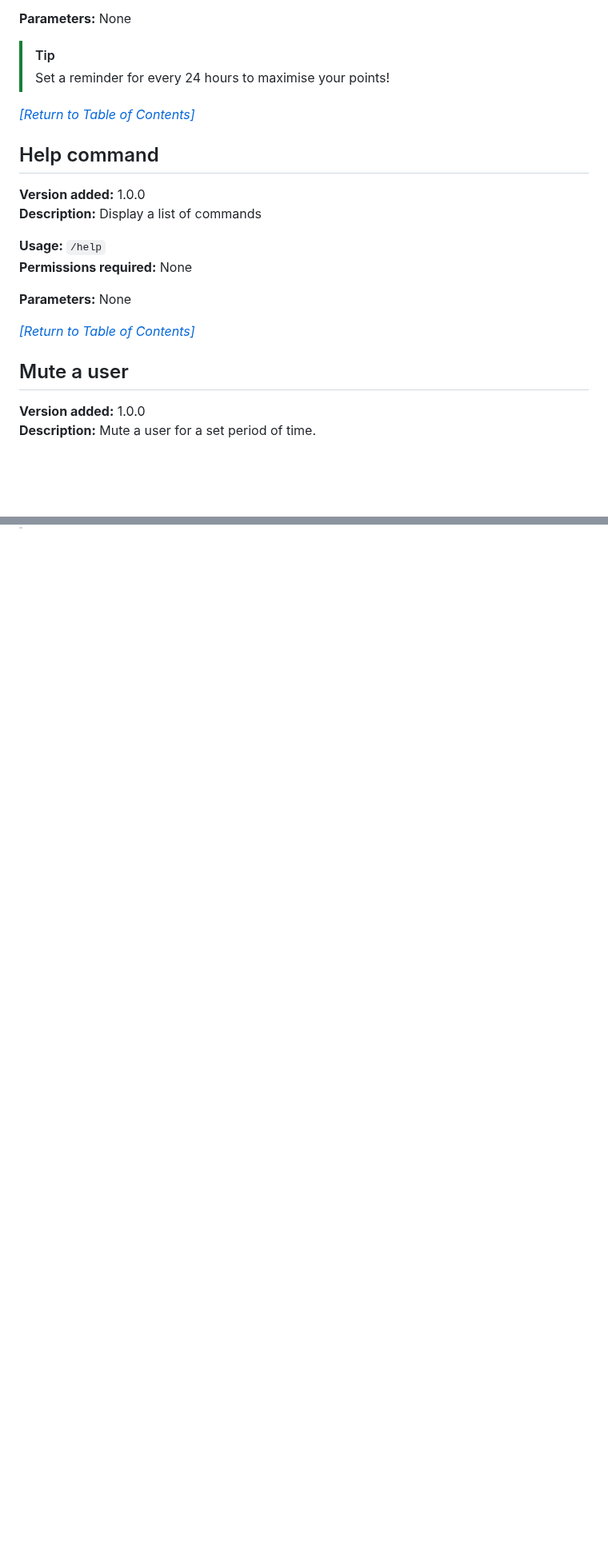
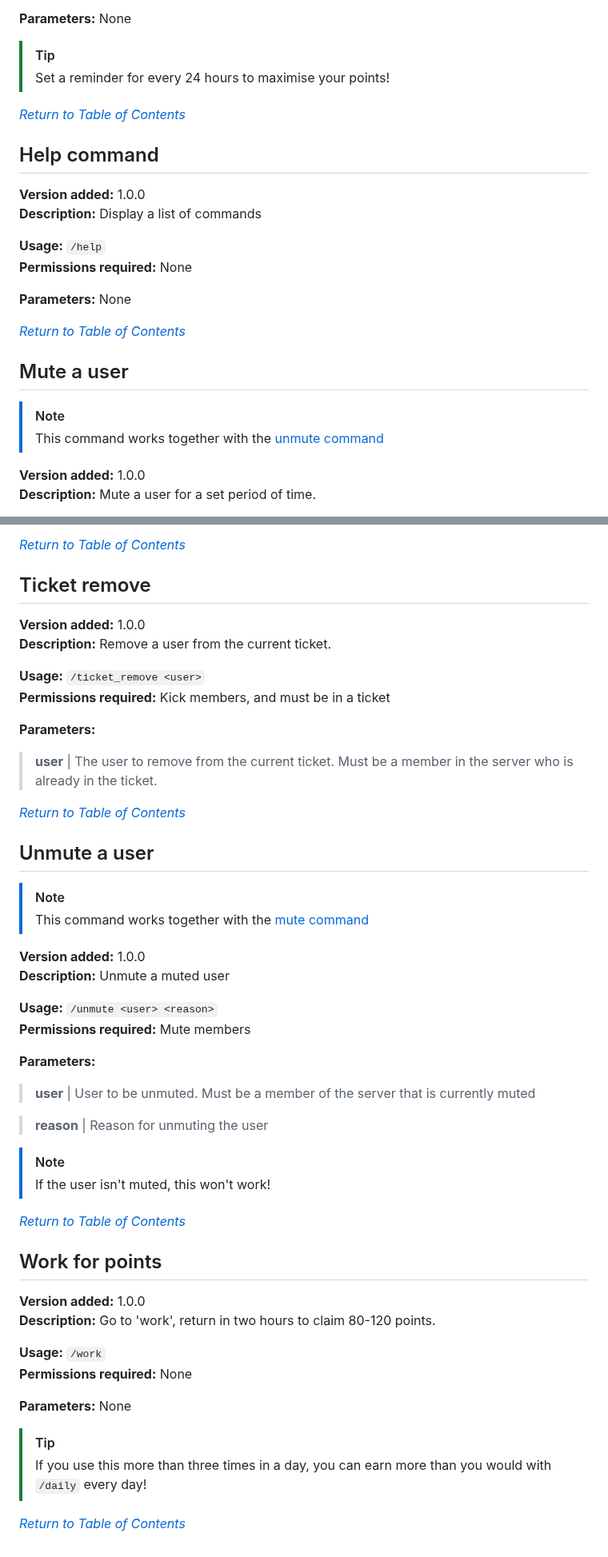
Before and after one commit to hi-joy-nz/hi-joy-nz.github.io, a Markdown page: SafeBot/docs.md, 2 parts joined by grey strips. Shown at 80% size. GitHub-like rendering; blank space fills up the shorter version.

```diff
--- a/SafeBot/docs.md
+++ b/SafeBot/docs.md
@@ -123,7 +123,7 @@
 > [!TIP]
 > Set a reminder for every 24 hours to maximise your points!
 
-*[[Return to Table of Contents]](https://github.com/hi-joy-nz/hi-joy-nz/blob/main/SafeBot/docs.md#-table-of-contents)*
+*[Return to Table of Contents](https://github.com/hi-joy-nz/hi-joy-nz/blob/main/SafeBot/docs.md#-table-of-contents)*
 
 
 
@@ -136,11 +136,14 @@
 
 **Parameters:** None
 
-*[[Return to Table of Contents]](https://github.com/hi-joy-nz/hi-joy-nz/blob/main/SafeBot/docs.md#-table-of-contents)*
+*[Return to Table of Contents](https://github.com/hi-joy-nz/hi-joy-nz/blob/main/SafeBot/docs.md#-table-of-contents)*
 
 
 
 ## Mute a user
+> [!NOTE]
+> This command works together with the [unmute command](https://github.com/hi-joy-nz/hi-joy-nz/blob/main/SafeBot/docs.md#unmute-a-user)
+
 **Version added:** 1.0.0 <br>
 **Description:** Mute a user for a set period of time.
 
@@ -325,0 +387,53 @@
+*[Return to Table of Contents](https://github.com/hi-joy-nz/hi-joy-nz/blob/main/SafeBot/docs.md#-table-of-contents)*
+
+
+
+## Ticket remove
+**Version added:** 1.0.0 <br>
+**Description:** Remove a user from the current ticket.
+
+**Usage:** `/ticket_remove <user>` <br>
+**Permissions required:** Kick members, and must be in a ticket
+
+**Parameters:**
+> **user** | The user to remove from the current ticket. Must be a member in the server who is already in the ticket.
+
+*[Return to Table of Contents](https://github.com/hi-joy-nz/hi-joy-nz/blob/main/SafeBot/docs.md#-table-of-contents)*
+
+
+
+## Unmute a user
+> [!NOTE]
+> This command works together with the [mute command](https://github.com/hi-joy-nz/hi-joy-nz/blob/main/SafeBot/docs.md#mute-a-user)
+
+**Version added:** 1.0.0 <br>
+**Description:** Unmute a muted user
+
+**Usage:** `/unmute <user> <reason>` <br>
+**Permissions required:** Mute members
+
+**Parameters:**
+> **user** | User to be unmuted. Must be a member of the server that is currently muted
+
+> **reason** | Reason for unmuting the user
+
+> [!NOTE]
+> If the user isn't muted, this won't work!
+
+*[Return to Table of Contents](https://github.com/hi-joy-nz/hi-joy-nz/blob/main/SafeBot/docs.md#-table-of-contents)*
+
+
+
+## Work for points
+**Version added:** 1.0.0 <br>
+**Description:** Go to 'work', return in two hours to claim 80-120 points.
+
+**Usage:** `/work` <br>
+**Permissions required:** None
+
+**Parameters:** None
+
+> [!TIP]
+> If you use this more than three times in a day, you can earn more than you would with `/daily` every day!
+
+*[Return to Table of Contents](https://github.com/hi-joy-nz/hi-joy-nz/blob/main/SafeBot/docs.md#-table-of-contents)*
```
Also changed, not shown: other parts of SafeBot/docs.md (+76 -18 lines).
